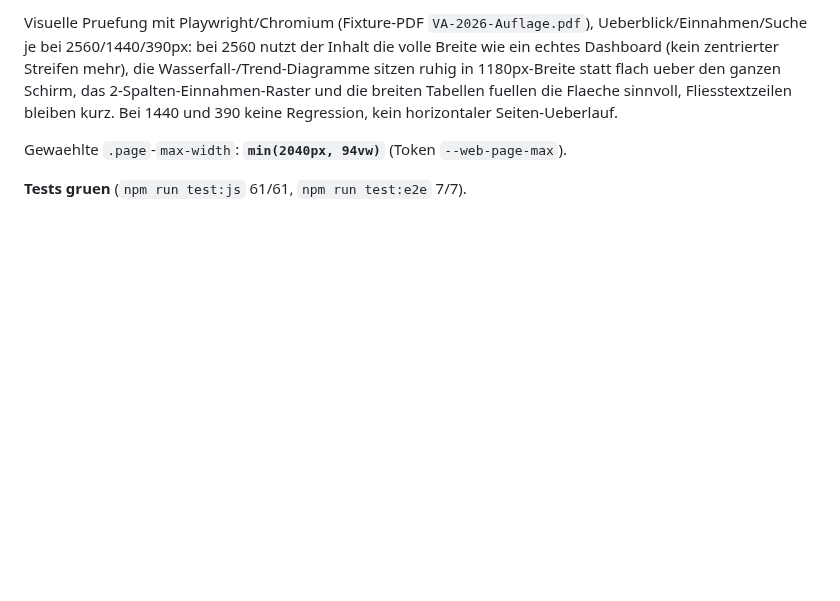
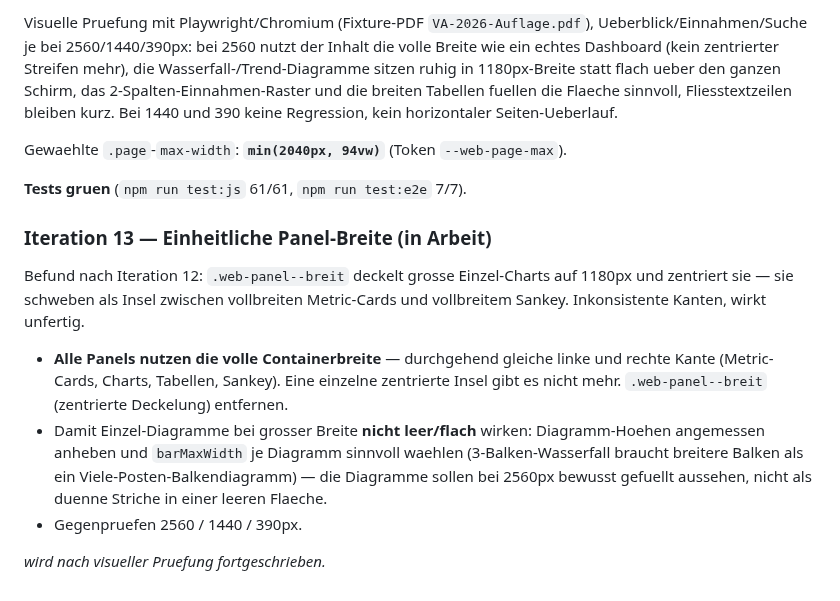
Before and after one commit to GrueneAT/gemeindefinanzen, a Markdown page: docs/web-design-system.md, the part around the change. Drawn GitHub-style; blank space fills up the shorter version.

Commit message:
ye9ih: Iteration 13 spezifizieren — einheitliche Panel-Breite

```diff
--- a/docs/web-design-system.md
+++ b/docs/web-design-system.md
@@ -579,3 +579,22 @@ Gewaehlte `.page`-`max-width`: **`min(2040px, 94vw)`** (Token
 `--web-page-max`).
 
 **Tests gruen** (`npm run test:js` 61/61, `npm run test:e2e` 7/7).
+
+### Iteration 13 — Einheitliche Panel-Breite (in Arbeit)
+
+Befund nach Iteration 12: `.web-panel--breit` deckelt grosse Einzel-Charts
+auf 1180px und zentriert sie — sie schweben als Insel zwischen vollbreiten
+Metric-Cards und vollbreitem Sankey. Inkonsistente Kanten, wirkt unfertig.
+
+- **Alle Panels nutzen die volle Containerbreite** — durchgehend gleiche
+  linke und rechte Kante (Metric-Cards, Charts, Tabellen, Sankey). Eine
+  einzelne zentrierte Insel gibt es nicht mehr. `.web-panel--breit`
+  (zentrierte Deckelung) entfernen.
+- Damit Einzel-Diagramme bei grosser Breite **nicht leer/flach** wirken:
+  Diagramm-Hoehen angemessen anheben und `barMaxWidth` je Diagramm sinnvoll
+  waehlen (3-Balken-Wasserfall braucht breitere Balken als ein
+  Viele-Posten-Balkendiagramm) — die Diagramme sollen bei 2560px bewusst
+  gefuellt aussehen, nicht als duenne Striche in einer leeren Flaeche.
+- Gegenpruefen 2560 / 1440 / 390px.
+
+_wird nach visueller Pruefung fortgeschrieben._
```
